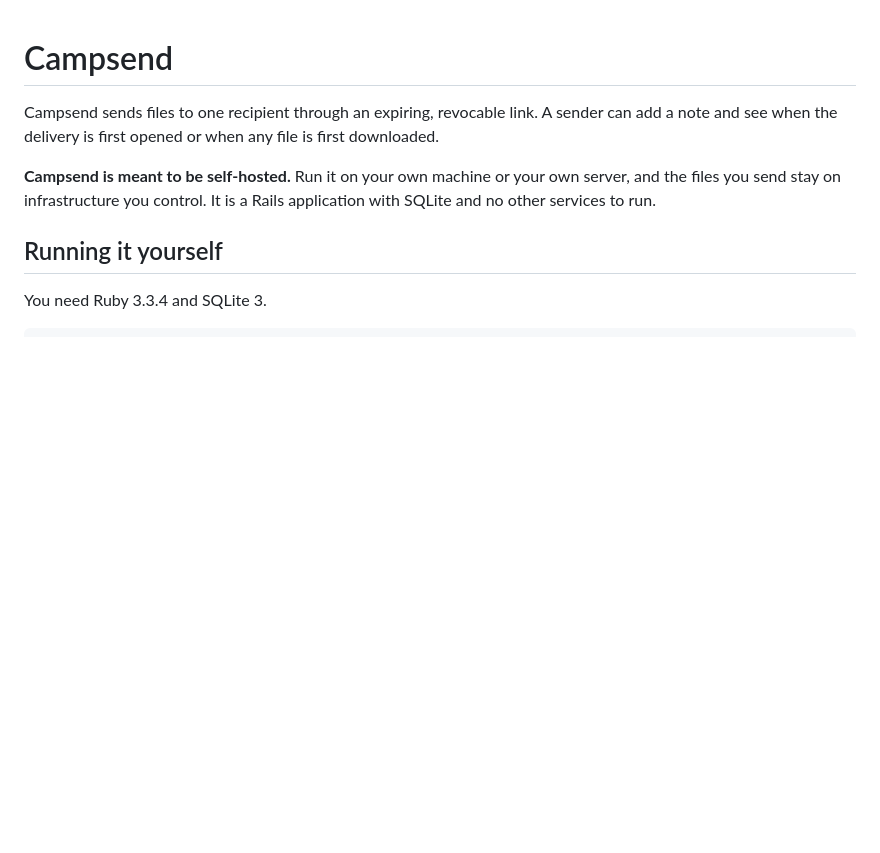
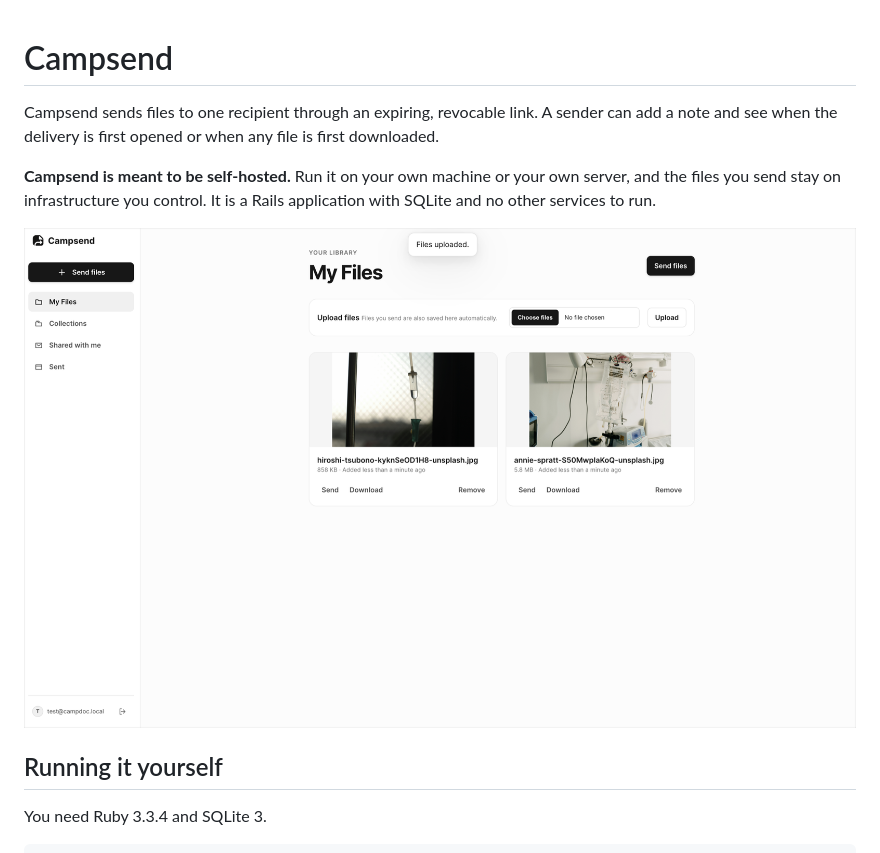
Before and after one commit to obakeng-develops/campdoc, a Markdown page: README.md, the part around the change. GitHub-like rendering; pictures changed too: docs/images/my-files.png (added); blank space fills up the shorter version.

Commit message:
Show Campsend in the README
The README described the product without showing it. Someone deciding
whether to clone this had to read three paragraphs and imagine the rest.

Screenshot of My Files, taken from a local install running the code in
this repository. Scaled to 2000px wide, 380 KB.

```diff
--- a/README.md
+++ b/README.md
@@ -3,6 +3,8 @@
 Campsend sends files to one recipient through an expiring, revocable link. A sender can add a note and see when the delivery is first opened or when any file is first downloaded.
 
 **Campsend is meant to be self-hosted.** Run it on your own machine or your own server, and the files you send stay on infrastructure you control. It is a Rails application with SQLite and no other services to run.
+
+![The My Files library in Campsend, listing two uploaded images with their size and upload time, each offering Send, Download and Remove](docs/images/my-files.png)
 
 ## Running it yourself
 
```
